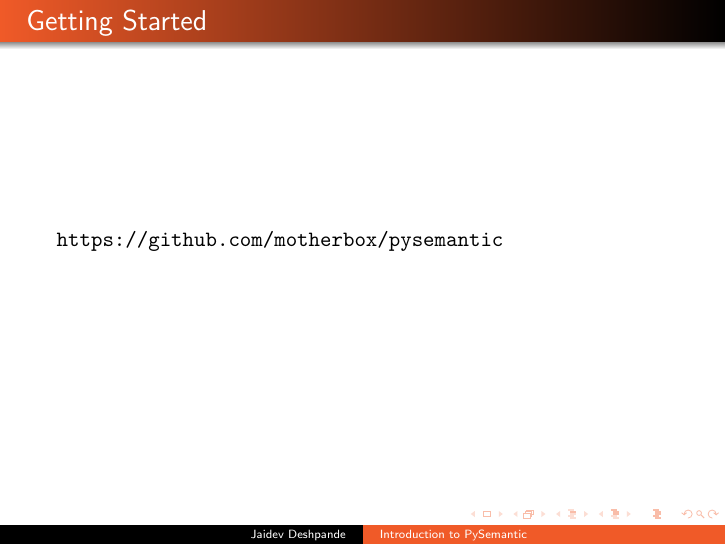
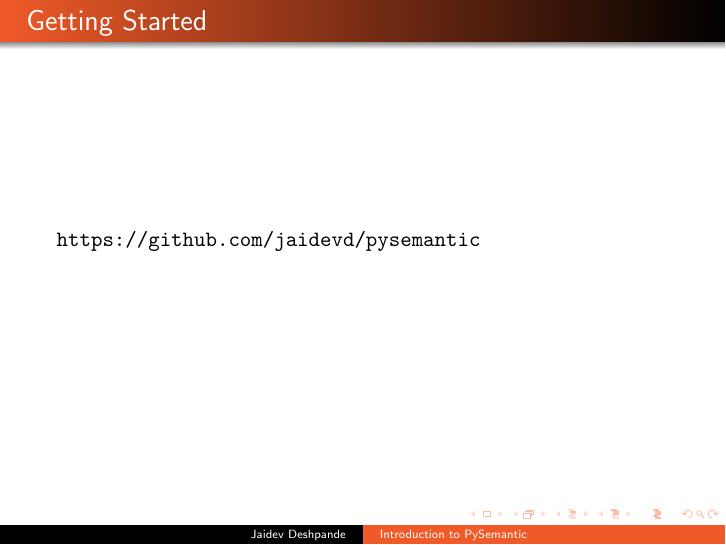
Before and after one commit to jaidevd/pysemantic, LaTeX slides (docs/tutorial/slides/presentation.tex): page 5 of 5. Compiled offline with pdfLaTeX.

Commit message:
Rebranding
The PySemantic repo was recently transferred from the DataCulture organization
on github to the user jaidevd.

```diff
--- a/docs/tutorial/slides/presentation.tex
+++ b/docs/tutorial/slides/presentation.tex
@@ -41,14 +41,14 @@
 
 %\titlegraphic{\includegraphics[width=.5\textwidth,height=.5\textheight]{dc_logo.jpg}}
 \author{Jaidev Deshpande} % Your name
-\institute[DataCulture Analytics Company] % Your institution as it will appear on the bottom of every slide, may be shorthand to save space
+\institute[Cube26 Pvt Limited] % Your institution as it will appear on the bottom of every slide, may be shorthand to save space
 
 
 %{
-%DataCulture Analytics Company \\ % Your institution for the title page
+%Cube26 Pvt Ltd \\ % Your institution for the title page
 %%\includegraphics[width=2cm]{dc_logo.jpg}
 %\medskip
-%\textit{jaidev@dataculture.in} % Your email address
+%\textit{deshpande.jaidev@gmail.com} % Your email address
 %}
 \date{\today} % Date, can be changed to a custom date
 
@@ -108,7 +108,7 @@
 
 \begin{frame}
     \frametitle{Getting Started}
-    \url{https://github.com/motherbox/pysemantic}
+    \url{https://github.com/jaidevd/pysemantic}
 \end{frame}
 
 
```
Also changed, not shown: 5 other files.
